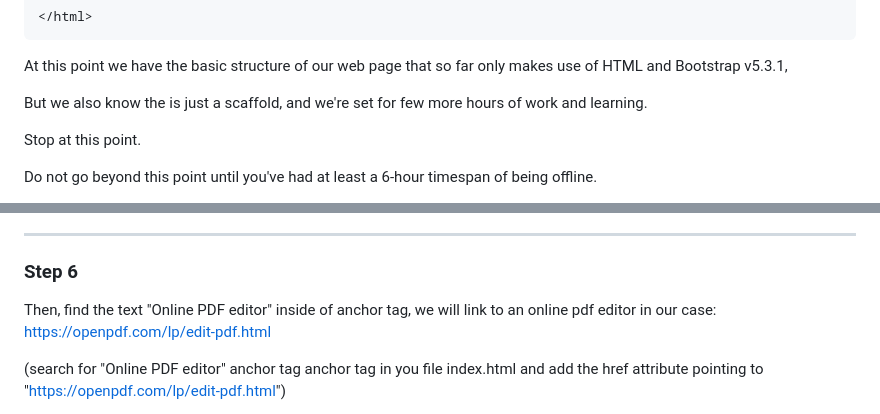
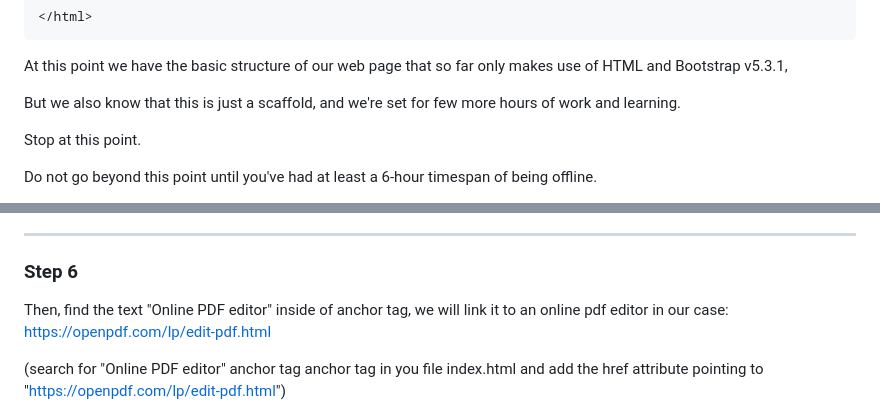
Before and after one commit to CristianRomero1234/App_asistente_estudio, a Markdown page: README.md, 2 parts joined by grey strips. Rendered like a GitHub page.

```diff
--- a/README.md
+++ b/README.md
@@ -326,7 +326,7 @@ Now, features as "Pomodoro counter", "Lista de Objetivos" and "Your Custom HTML
 
 At this point we have the basic structure of our web page that so far only makes use of HTML and Bootstrap v5.3.1,
 
-But we also know the is just a scaffold, and we're set for few more hours of work and learning.
+But we also know that this is just a scaffold, and we're set for few more hours of work and learning.
 
 Stop at this point.
 
@@ -351,7 +351,7 @@ First, find the text "Google Docs" inside of anchor tag, we will link to google
 
 ### Step 6
 
-Then, find the text "Online PDF editor" inside of anchor tag, we will link to an online pdf editor in our case: https://openpdf.com/lp/edit-pdf.html
+Then, find the text "Online PDF editor" inside of anchor tag, we will link it to an online pdf editor in our case: https://openpdf.com/lp/edit-pdf.html
 
 (search for "Online PDF editor" anchor tag anchor tag in you file index.html and add the href attribute pointing to "https://openpdf.com/lp/edit-pdf.html")
 
```
